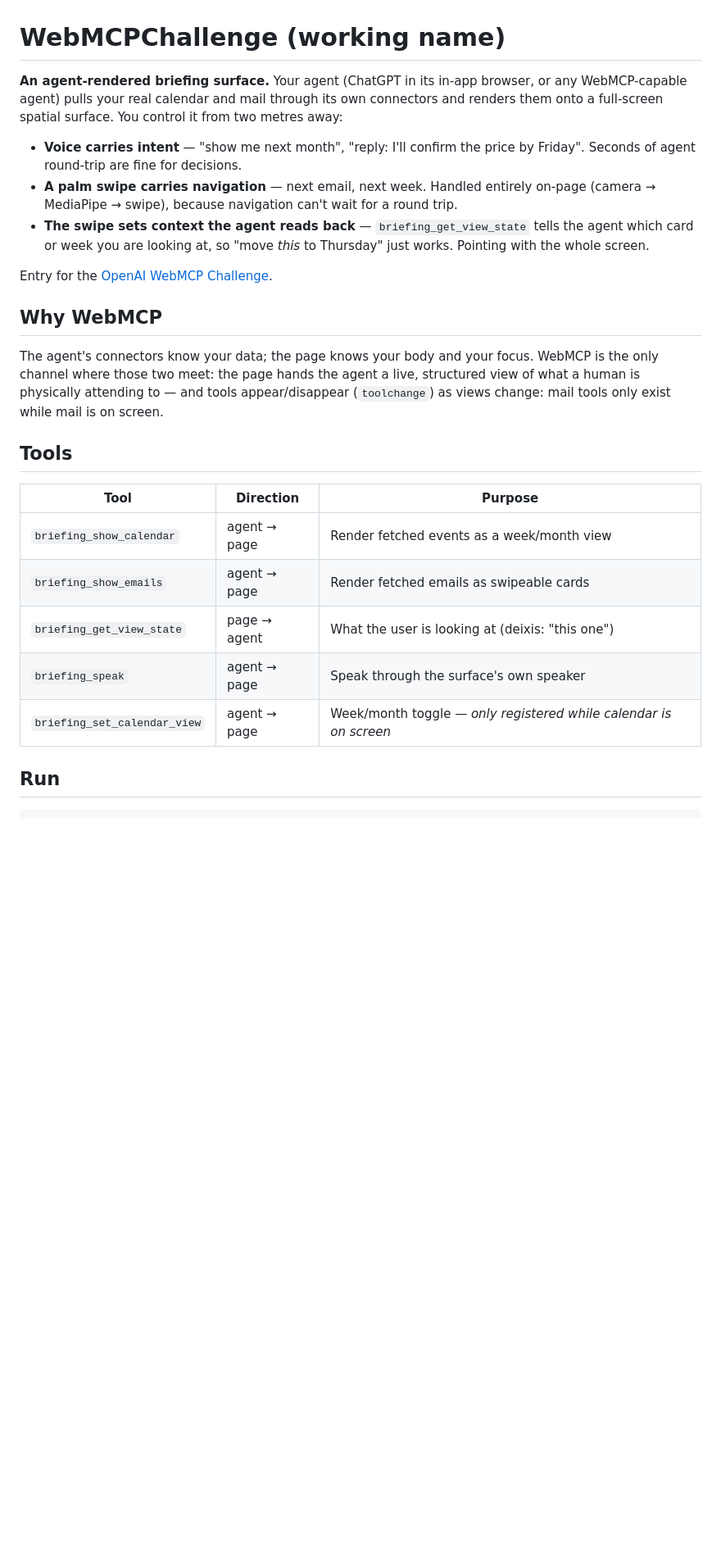
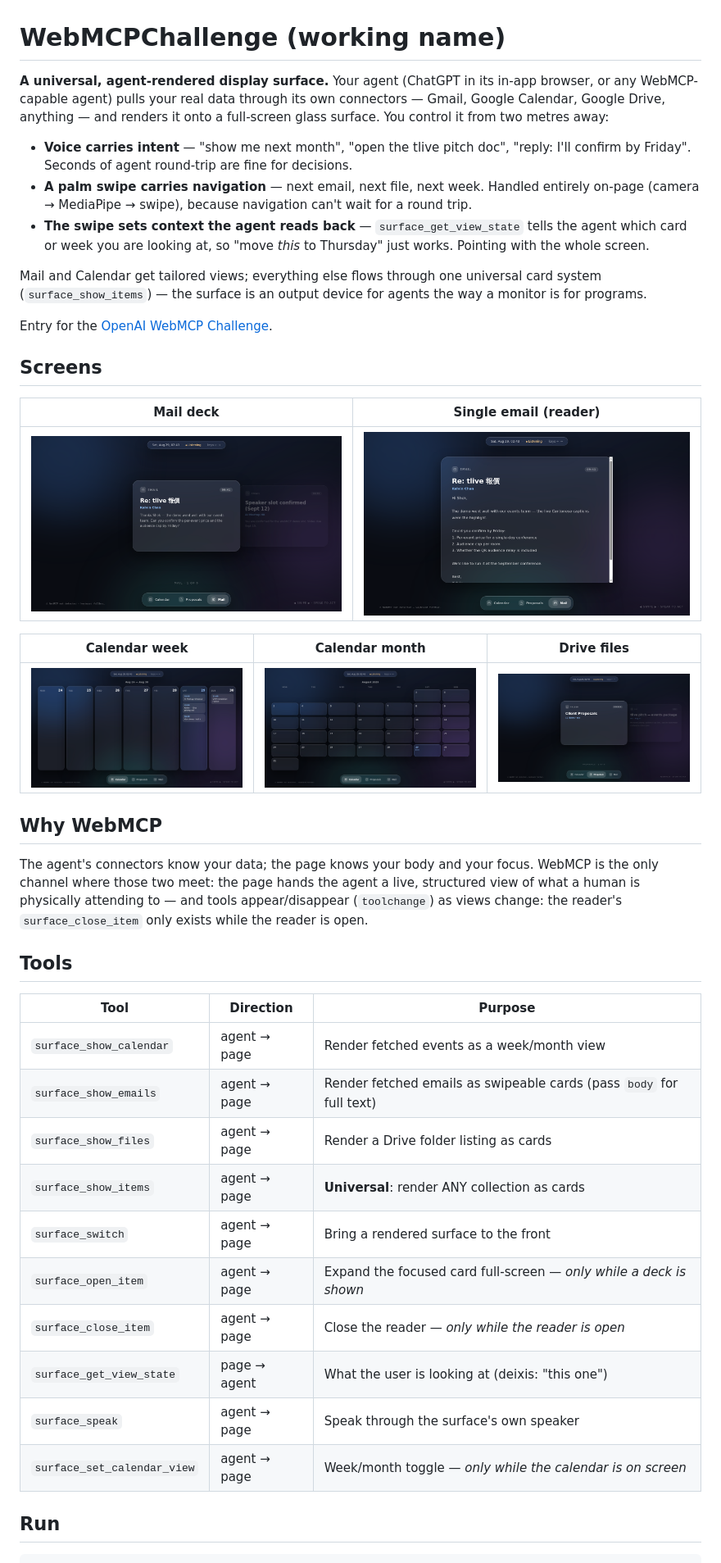
Before and after one commit to shekkawai/WebMCPChallenge, a Markdown page: README.md, the part around one of its changes. Shown at 82% size. GitHub-like rendering; pictures changed too: shots/calendar.png (added), shots/drive.png (added), shots/mail.png (added); blank space fills up the shorter version.

```diff
--- a/README.md
+++ b/README.md
@@ -1,26 +1,43 @@
 # WebMCPChallenge (working name)
 
-**An agent-rendered briefing surface.** Your agent (ChatGPT in its in-app browser, or any WebMCP-capable agent) pulls your real calendar and mail through its own connectors and renders them onto a full-screen spatial surface. You control it from two metres away:
+**A universal, agent-rendered display surface.** Your agent (ChatGPT in its in-app browser, or any WebMCP-capable agent) pulls your real data through its own connectors — Gmail, Google Calendar, Google Drive, anything — and renders it onto a full-screen glass surface. You control it from two metres away:
 
-- **Voice carries intent** — "show me next month", "reply: I'll confirm the price by Friday". Seconds of agent round-trip are fine for decisions.
-- **A palm swipe carries navigation** — next email, next week. Handled entirely on-page (camera → MediaPipe → swipe), because navigation can't wait for a round trip.
-- **The swipe sets context the agent reads back** — `briefing_get_view_state` tells the agent which card or week you are looking at, so "move *this* to Thursday" just works. Pointing with the whole screen.
+- **Voice carries intent** — "show me next month", "open the tlive pitch doc", "reply: I'll confirm by Friday". Seconds of agent round-trip are fine for decisions.
+- **A palm swipe carries navigation** — next email, next file, next week. Handled entirely on-page (camera → MediaPipe → swipe), because navigation can't wait for a round trip.
+- **The swipe sets context the agent reads back** — `surface_get_view_state` tells the agent which card or week you are looking at, so "move *this* to Thursday" just works. Pointing with the whole screen.
+
+Mail and Calendar get tailored views; everything else flows through one universal card system (`surface_show_items`) — the surface is an output device for agents the way a monitor is for programs.
 
 Entry for the [OpenAI WebMCP Challenge](https://openai.com/webmcp-challenge/).
 
+## Screens
+
+| Mail deck | Single email (reader) |
+| --- | --- |
+| ![Mail](shots/mail.png) | ![Reader](shots/reader.png) |
+
+| Calendar week | Calendar month | Drive files |
+| --- | --- | --- |
+| ![Week](shots/calendar.png) | ![Month](shots/month.png) | ![Drive](shots/drive.png) |
+
 ## Why WebMCP
 
-The agent's connectors know your data; the page knows your body and your focus. WebMCP is the only channel where those two meet: the page hands the agent a live, structured view of what a human is physically attending to — and tools appear/disappear (`toolchange`) as views change: mail tools only exist while mail is on screen.
+The agent's connectors know your data; the page knows your body and your focus. WebMCP is the only channel where those two meet: the page hands the agent a live, structured view of what a human is physically attending to — and tools appear/disappear (`toolchange`) as views change: the reader's `surface_close_item` only exists while the reader is open.
 
 ## Tools
 
 | Tool | Direction | Purpose |
 | --- | --- | --- |
-| `briefing_show_calendar` | agent → page | Render fetched events as a week/month view |
-| `briefing_show_emails` | agent → page | Render fetched emails as swipeable cards |
-| `briefing_get_view_state` | page → agent | What the user is looking at (deixis: "this one") |
-| `briefing_speak` | agent → page | Speak through the surface's own speaker |
-| `briefing_set_calendar_view` | agent → page | Week/month toggle — *only registered while calendar is on screen* |
+| `surface_show_calendar` | agent → page | Render fetched events as a week/month view |
+| `surface_show_emails` | agent → page | Render fetched emails as swipeable cards (pass `body` for full text) |
+| `surface_show_files` | agent → page | Render a Drive folder listing as cards |
+| `surface_show_items` | agent → page | **Universal**: render ANY collection as cards |
+| `surface_switch` | agent → page | Bring a rendered surface to the front |
+| `surface_open_item` | agent → page | Expand the focused card full-screen — *only while a deck is shown* |
+| `surface_close_item` | agent → page | Close the reader — *only while the reader is open* |
+| `surface_get_view_state` | page → agent | What the user is looking at (deixis: "this one") |
+| `surface_speak` | agent → page | Speak through the surface's own speaker |
+| `surface_set_calendar_view` | agent → page | Week/month toggle — *only while the calendar is on screen* |
 
 ## Run
 
```
Also changed, not shown: other parts of README.md (+7 -12 lines), 6 other files.
